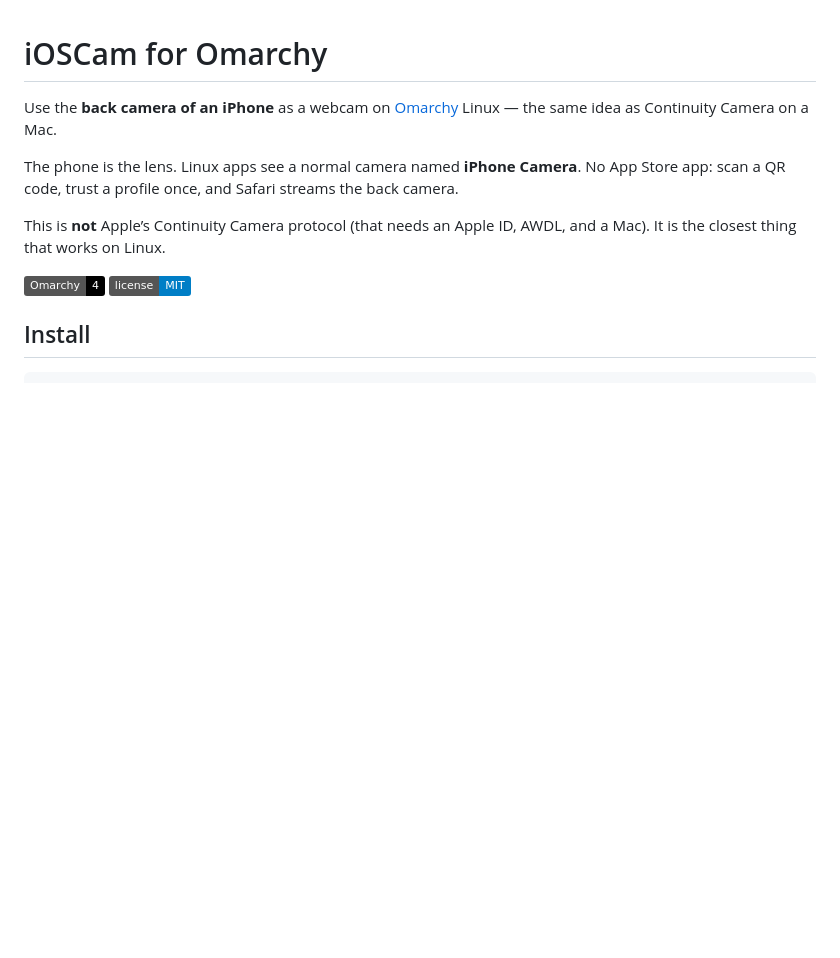
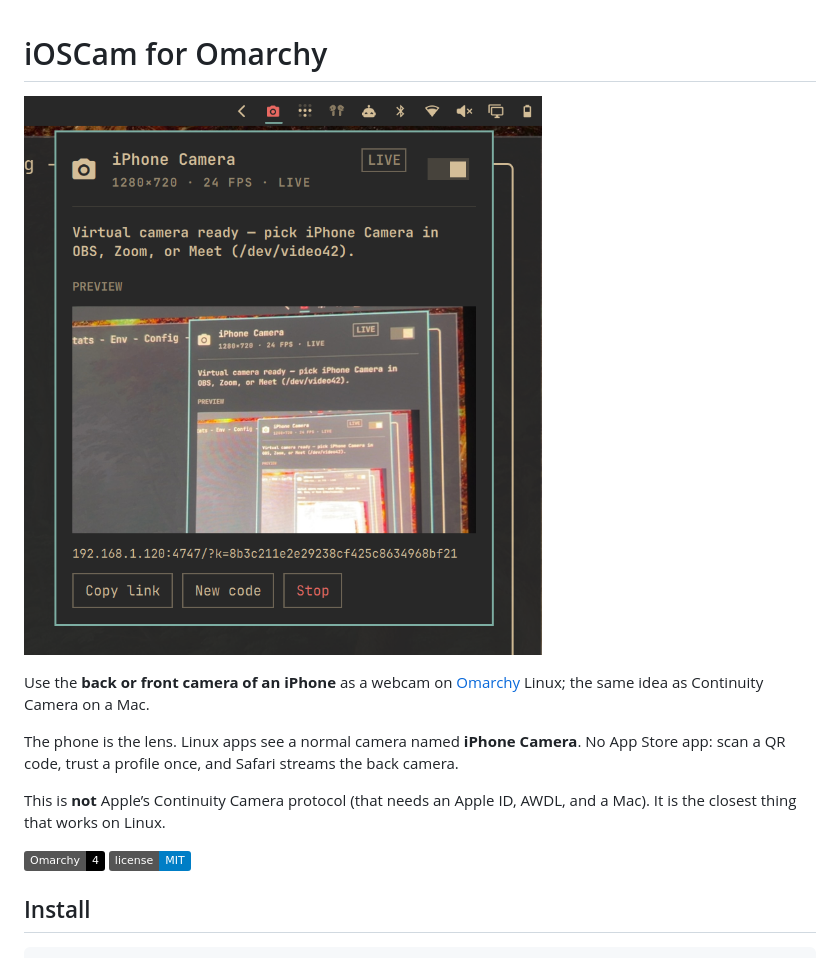
Before and after one commit to boraoku/iOSCamForOmarchyLinux, a Markdown page: README.md, the part around one of its changes. GitHub-like rendering; pictures changed too: screenshot-2026-09-01_23-40-34.png (added); badges without logos; blank space fills up the shorter version.

```diff
--- a/README.md
+++ b/README.md
@@ -1,6 +1,8 @@
 # iOSCam for Omarchy
 
-Use the **back camera of an iPhone** as a webcam on [Omarchy](https://omarchy.org/) Linux — the same idea as Continuity Camera on a Mac.
+![Screenshot of Plugin In Action](screenshot-2026-09-01_23-40-34.png)
+
+Use the **back or front camera of an iPhone** as a webcam on [Omarchy](https://omarchy.org/) Linux; the same idea as Continuity Camera on a Mac.
 
 The phone is the lens. Linux apps see a normal camera named **iPhone Camera**. No App Store app: scan a QR code, trust a profile once, and Safari streams the back camera.
 
```
Also changed, not shown: other parts of README.md (+1 -1 lines).
